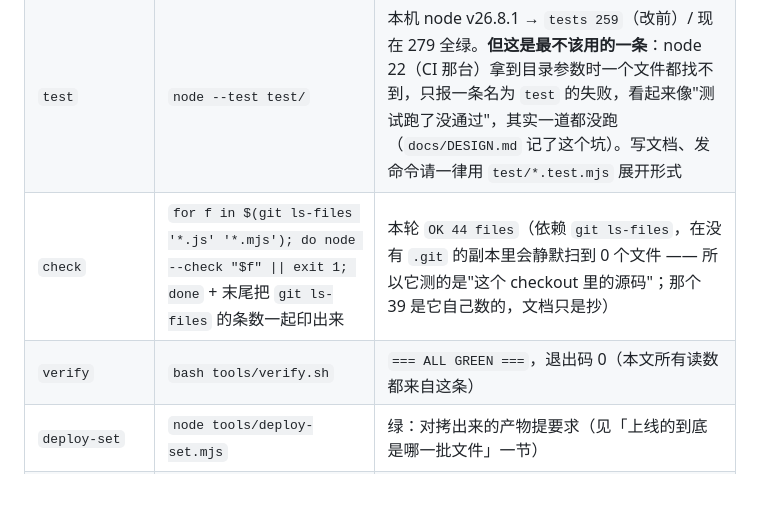
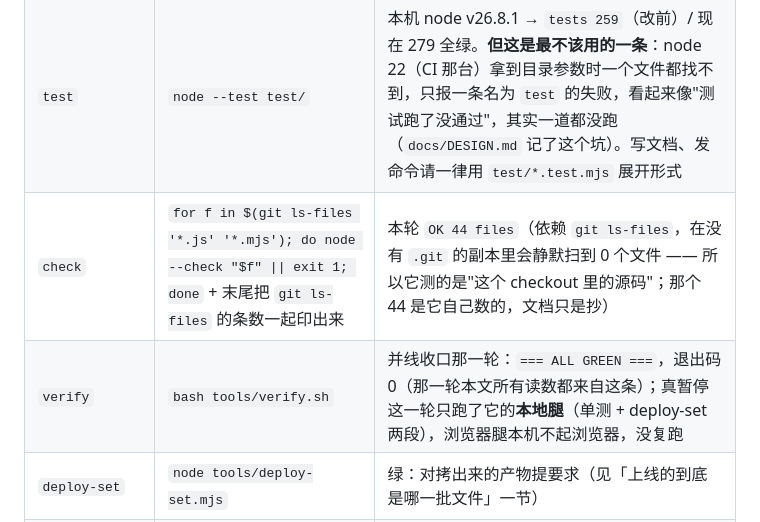
Before and after one commit to z-biz-game/z-biz-game-nikoli-cos, a Markdown page: README.md, the part around one of its changes. Rendered like a GitHub page; blank space fills up the shorter version.

```diff
--- a/README.md
+++ b/README.md
@@ -198,8 +199,8 @@ CI run 打的是 `checks=9`——那是 D10 落地**之前**那一跑的真实
 | --- | --- | --- |
 | `start` | `node tools/serve.mjs` | 可跑；默认端口 5173（`tools/serve.mjs:9` 的 `PORT`），只绑 `127.0.0.1`，路径带 `..` 逃逸一律 403 |
 | `test` | `node --test test/` | 本机 node v26.8.1 → `tests 259`（改前）/ 现在 279 全绿。**但这是最不该用的一条**：node 22（CI 那台）拿到目录参数时一个文件都找不到，只报一条名为 `test` 的失败，看起来像"测试跑了没通过"，其实一道都没跑（`docs/DESIGN.md` 记了这个坑）。写文档、发命令请一律用 `test/*.test.mjs` 展开形式 |
-| `check` | `for f in $(git ls-files '*.js' '*.mjs'); do node --check "$f" \|\| exit 1; done` + 末尾把 `git ls-files` 的条数一起印出来 | 本轮 `OK 44 files`（依赖 `git ls-files`，在没有 `.git` 的副本里会静默扫到 0 个文件 —— 所以它测的是"这个 checkout 里的源码"；那个 39 是它自己数的，文档只是抄） |
-| `verify` | `bash tools/verify.sh` | `=== ALL GREEN ===`，退出码 0（本文所有读数都来自这条） |
+| `check` | `for f in $(git ls-files '*.js' '*.mjs'); do node --check "$f" \|\| exit 1; done` + 末尾把 `git ls-files` 的条数一起印出来 | 本轮 `OK 44 files`（依赖 `git ls-files`，在没有 `.git` 的副本里会静默扫到 0 个文件 —— 所以它测的是"这个 checkout 里的源码"；那个 44 是它自己数的，文档只是抄） |
+| `verify` | `bash tools/verify.sh` | 并线收口那一轮：`=== ALL GREEN ===`，退出码 0（那一轮本文所有读数都来自这条）；真暂停这一轮只跑了它的**本地腿**（单测 + deploy-set 两段），浏览器腿本机不起浏览器，没复跑 |
 | `deploy-set` | `node tools/deploy-set.mjs` | 绿：对拷出来的产物提要求（见「上线的到底是哪一批文件」一节） |
 | `deploy-set:selftest` | `node tools/deploy-set-selftest.mjs` | 绿：13 刀逐类打红且点名（X10 是阴性对照，照旧不发力；X13 本仓没有内联 data URI 位图，SKIP） |
 
```
Also changed, not shown: other parts of README.md (+6 -5 lines), docs/DESIGN.md (+1 -1 lines).
